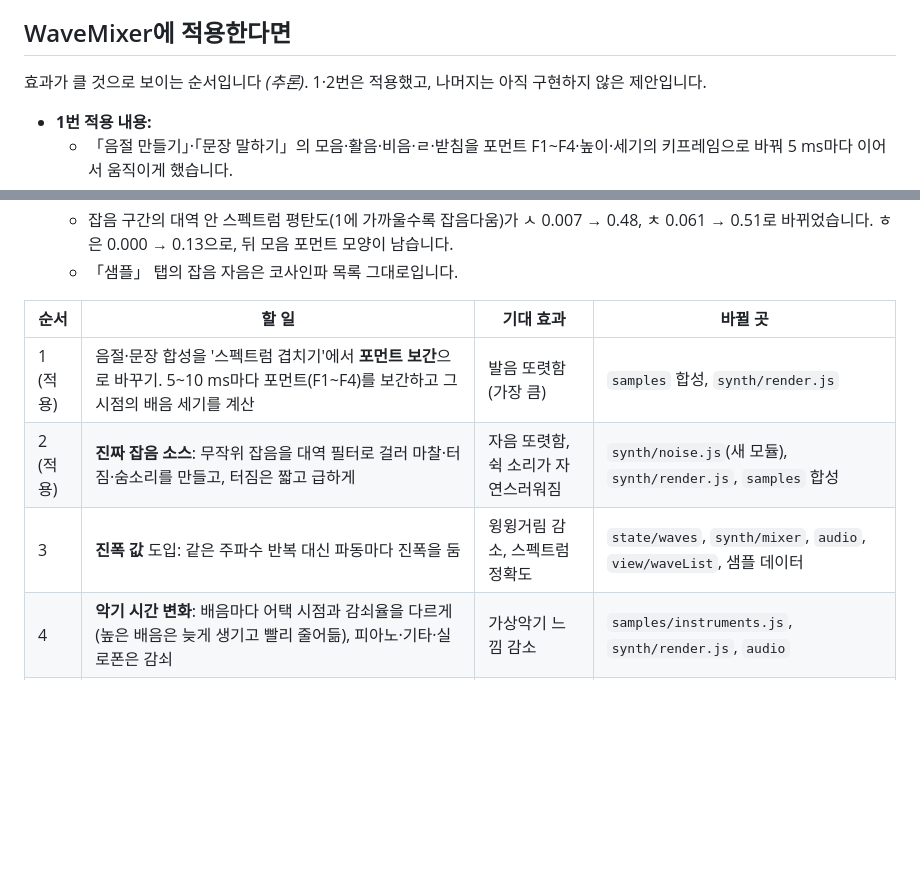
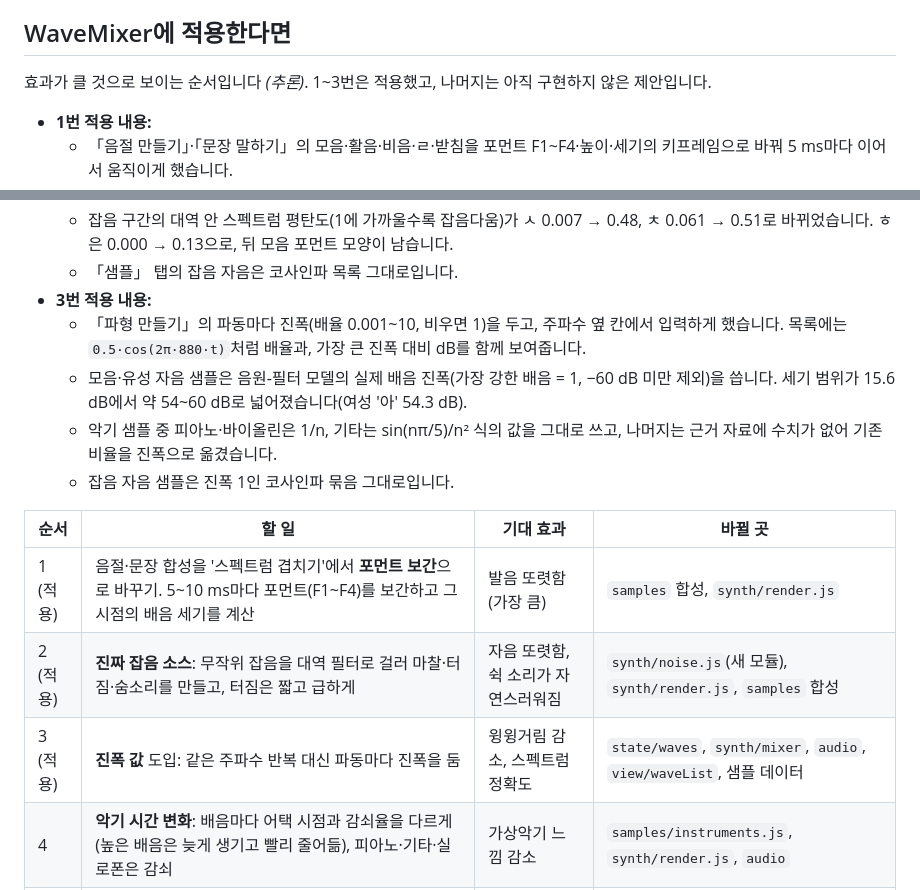
Before and after one commit to playuzation/WaveMixer, a Markdown page: docs/realistic-sound-research.md, 2 parts joined by grey strips. Drawn GitHub-style; blank space fills up the shorter version.

```diff
--- a/docs/realistic-sound-research.md
+++ b/docs/realistic-sound-research.md
@@ -206,7 +206,7 @@ McAulay–Quatieri 모델처럼 **사인파 수가 같아도 짧은 구간마다
 
 ## WaveMixer에 적용한다면
 
-효과가 클 것으로 보이는 순서입니다 *(추론)*. 1·2번은 적용했고, 나머지는 아직 구현하지 않은 제안입니다.
+효과가 클 것으로 보이는 순서입니다 *(추론)*. 1~3번은 적용했고, 나머지는 아직 구현하지 않은 제안입니다.
 
 - **1번 적용 내용:**
   - 「음절 만들기」·「문장 말하기」의 모음·활음·비음·ㄹ·받침을 포먼트 F1~F4·높이·세기의 키프레임으로 바꿔 5 ms마다 이어서 움직이게 했습니다.
@@ -218,12 +218,17 @@ McAulay–Quatieri 모델처럼 **사인파 수가 같아도 짧은 구간마다
   - 파열음·파찰음의 터짐은 1 ms 만에 시작하고, 숨소리와 ㅎ은 뒤 모음의 F1~F4 공진기를 지나게 했습니다.
   - 잡음 구간의 대역 안 스펙트럼 평탄도(1에 가까울수록 잡음다움)가 ㅅ 0.007 → 0.48, ㅊ 0.061 → 0.51로 바뀌었습니다. ㅎ은 0.000 → 0.13으로, 뒤 모음 포먼트 모양이 남습니다.
   - 「샘플」 탭의 잡음 자음은 코사인파 목록 그대로입니다.
+- **3번 적용 내용:**
+  - 「파형 만들기」의 파동마다 진폭(배율 0.001~10, 비우면 1)을 두고, 주파수 옆 칸에서 입력하게 했습니다. 목록에는 `0.5·cos(2π·880·t)`처럼 배율과, 가장 큰 진폭 대비 dB를 함께 보여줍니다.
+  - 모음·유성 자음 샘플은 음원-필터 모델의 실제 배음 진폭(가장 강한 배음 = 1, −60 dB 미만 제외)을 씁니다. 세기 범위가 15.6 dB에서 약 54~60 dB로 넓어졌습니다(여성 '아' 54.3 dB).
+  - 악기 샘플 중 피아노·바이올린은 1/n, 기타는 sin(nπ/5)/n² 식의 값을 그대로 쓰고, 나머지는 근거 자료에 수치가 없어 기존 비율을 진폭으로 옮겼습니다.
+  - 잡음 자음 샘플은 진폭 1인 코사인파 묶음 그대로입니다.
 
 | 순서 | 할 일 | 기대 효과 | 바뀔 곳 |
 | --- | --- | --- | --- |
 | 1 (적용) | 음절·문장 합성을 '스펙트럼 겹치기'에서 **포먼트 보간**으로 바꾸기. 5~10 ms마다 포먼트(F1~F4)를 보간하고 그 시점의 배음 세기를 계산 | 발음 또렷함(가장 큼) | `samples` 합성, `synth/render.js` |
 | 2 (적용) | **진짜 잡음 소스**: 무작위 잡음을 대역 필터로 걸러 마찰·터짐·숨소리를 만들고, 터짐은 짧고 급하게 | 자음 또렷함, 쉭 소리가 자연스러워짐 | `synth/noise.js`(새 모듈), `synth/render.js`, `samples` 합성 |
-| 3 | **진폭 값** 도입: 같은 주파수 반복 대신 파동마다 진폭을 둠 | 윙윙거림 감소, 스펙트럼 정확도 | `state/waves`, `synth/mixer`, `audio`, `view/waveList`, 샘플 데이터 |
+| 3 (적용) | **진폭 값** 도입: 같은 주파수 반복 대신 파동마다 진폭을 둠 | 윙윙거림 감소, 스펙트럼 정확도 | `state/waves`, `synth/mixer`, `audio`, `view/waveList`, 샘플 데이터 |
 | 4 | **악기 시간 변화**: 배음마다 어택 시점과 감쇠율을 다르게(높은 배음은 늦게 생기고 빨리 줄어듦), 피아노·기타·실로폰은 감쇠 | 가상악기 느낌 감소 | `samples/instruments.js`, `synth/render.js`, `audio` |
 | 5 | **흔들림**: 높이 떨림 약 0.5~1 %, 비브라토 5~7 Hz·수십 센트, 연속 억양 곡선 | 기계음 느낌 감소 | `synth/render.js`, `speech/prosody.js` |
 | 6 | 피아노 **비조화성**과 미세하게 어긋난 줄(몇 센트), 성대 음원 모양·숨소리 섞기 | 악기·목소리 질감 | `samples`, `synth` |
```
Also changed, not shown: docs/instrument-harmonics.md (+1 -1 lines), docs/korean-speech-sounds.md (+4 -4 lines).
